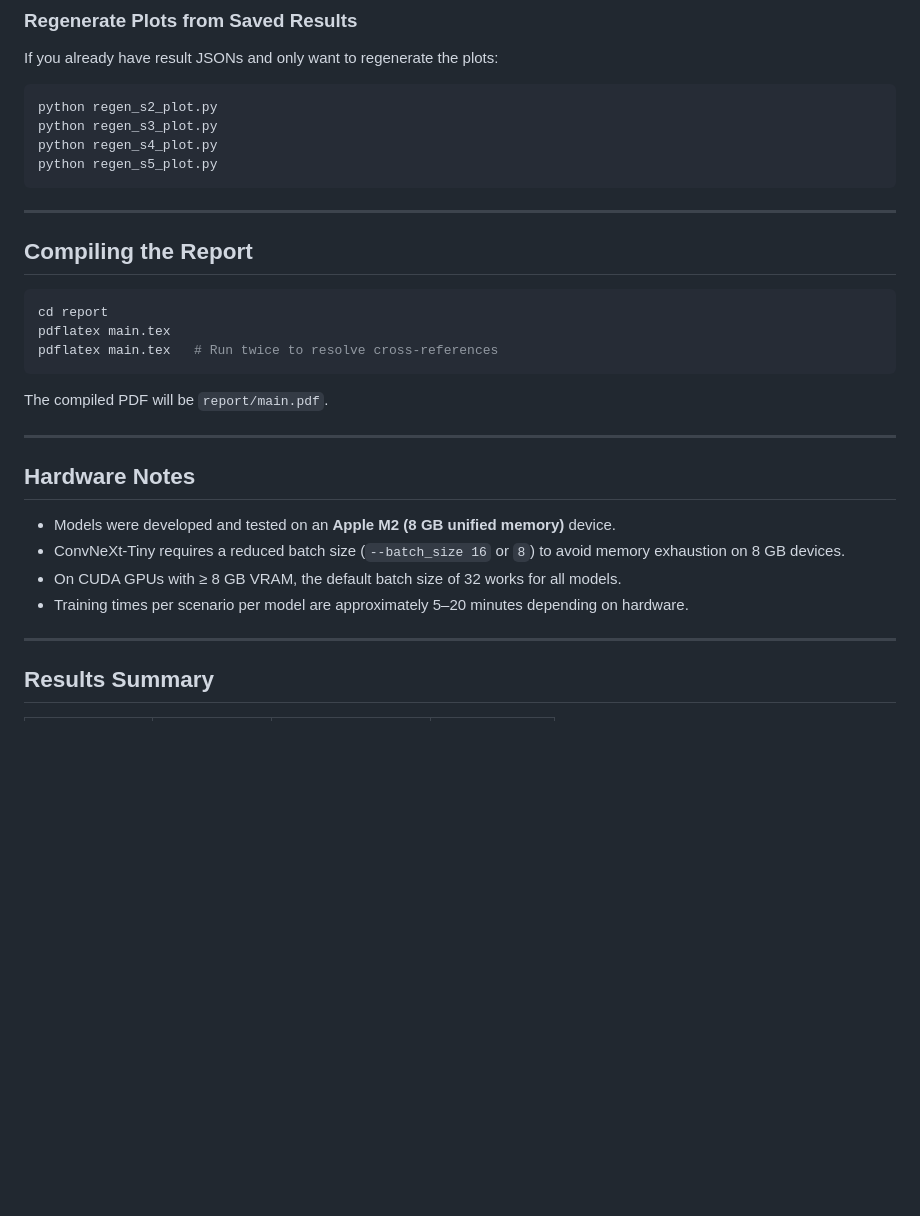
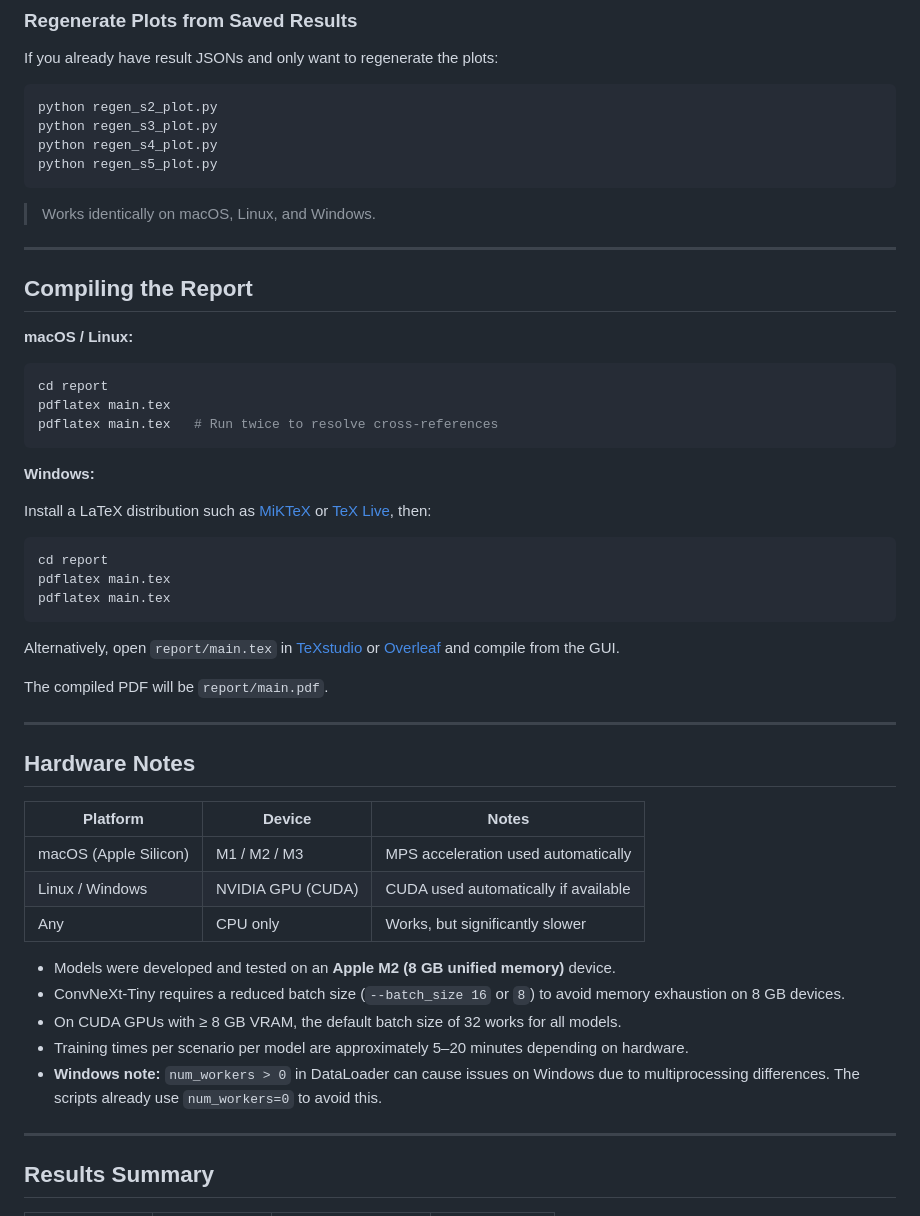
Before and after one commit to Varad-7/Transfer-Learning-on-AID-Dataset, a Markdown page: README.md, the part around one of its changes. GitHub-like rendering; blank space fills up the shorter version.

````diff
--- a/README.md
+++ b/README.md
@@ -245,15 +285,29 @@ python regen_s4_plot.py
 python regen_s5_plot.py
 ```
 
+> Works identically on macOS, Linux, and Windows.
+
 ---
 
 ## Compiling the Report
 
+**macOS / Linux:**
 ```bash
 cd report
 pdflatex main.tex
 pdflatex main.tex   # Run twice to resolve cross-references
 ```
+
+**Windows:**
+
+Install a LaTeX distribution such as [MiKTeX](https://miktex.org/download) or [TeX Live](https://tug.org/texlive/), then:
+```bat
+cd report
+pdflatex main.tex
+pdflatex main.tex
+```
+
+Alternatively, open `report/main.tex` in [TeXstudio](https://www.texstudio.org/) or [Overleaf](https://www.overleaf.com) and compile from the GUI.
 
 The compiled PDF will be `report/main.pdf`.
 
@@ -261,10 +315,17 @@ The compiled PDF will be `report/main.pdf`.
 
 ## Hardware Notes
 
+| Platform | Device | Notes |
+|----------|--------|-------|
+| macOS (Apple Silicon) | M1 / M2 / M3 | MPS acceleration used automatically |
+| Linux / Windows | NVIDIA GPU (CUDA) | CUDA used automatically if available |
+| Any | CPU only | Works, but significantly slower |
+
 - Models were developed and tested on an **Apple M2 (8 GB unified memory)** device.
 - ConvNeXt-Tiny requires a reduced batch size (`--batch_size 16` or `8`) to avoid memory exhaustion on 8 GB devices.
 - On CUDA GPUs with ≥ 8 GB VRAM, the default batch size of 32 works for all models.
 - Training times per scenario per model are approximately 5–20 minutes depending on hardware.
+- **Windows note:** `num_workers > 0` in DataLoader can cause issues on Windows due to multiprocessing differences. The scripts already use `num_workers=0` to avoid this.
 
 ---
 
````
Also changed, not shown: other parts of README.md (+44 -4 lines).
